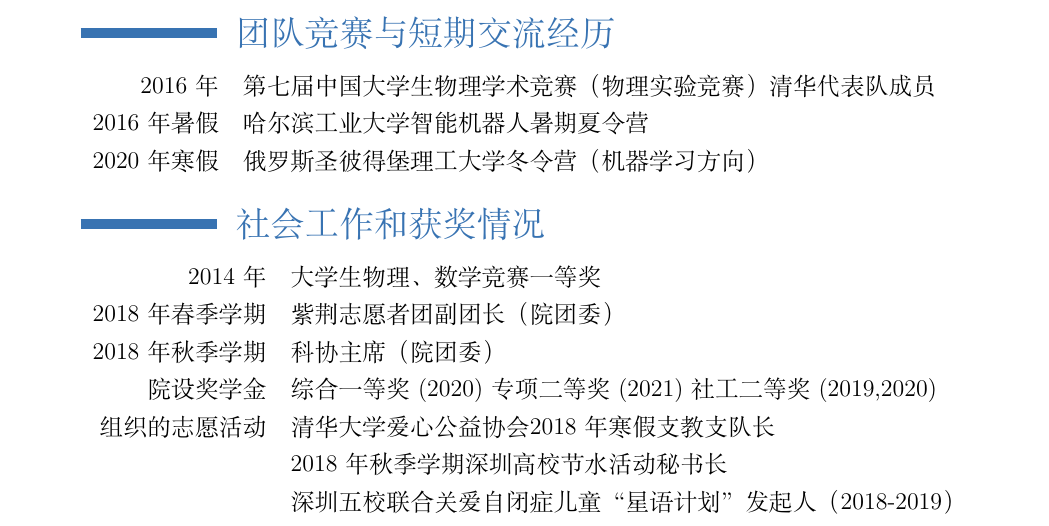
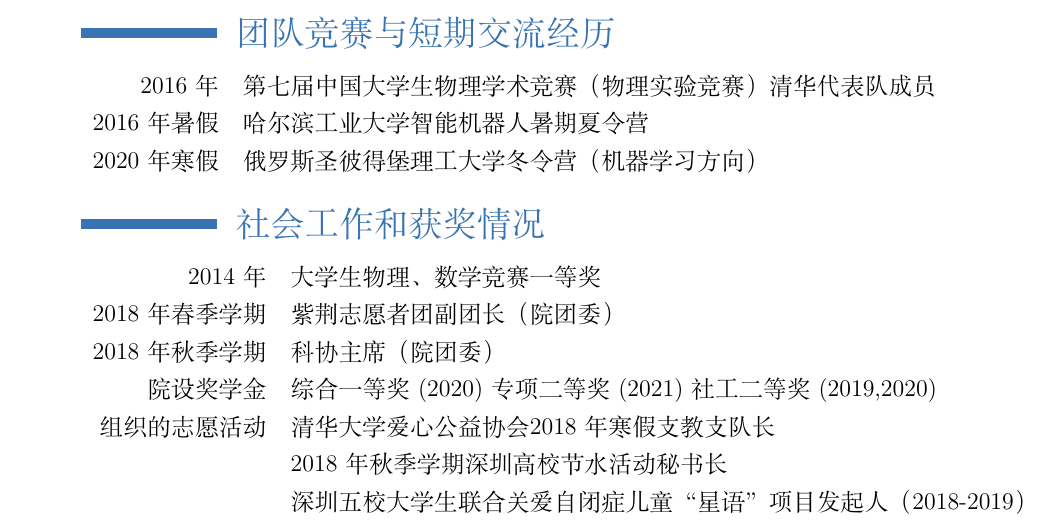
Before and after one commit to zhaofeng-shu33/application_mencius, a LaTeX CV (cv_job.tex): part of page 3 of 3, cut so that both start at the same text. Compiled offline with XeLaTeX.

Commit message:
update job

```diff
--- a/cv_job.tex
+++ b/cv_job.tex
@@ -154,7 +154,7 @@
 院设奖学金 & 综合一等奖(2020) 专项二等奖(2021) 社工二等奖 (2019,2020)\\
 组织的志愿活动 & 清华大学爱心公益协会\href{http://leidenschaft.cn/volunteer0}{2018年寒假支教}支队长 \\
 & 2018年秋季学期深圳高校节水活动秘书长 \\
-& 深圳五校联合关爱自闭症儿童 “星语计划”发起人（2018-2019）
+& 深圳五校大学生联合关爱自闭症儿童“星语”项目发起人（2018-2019）
 \end{tabular}
 
 
```
